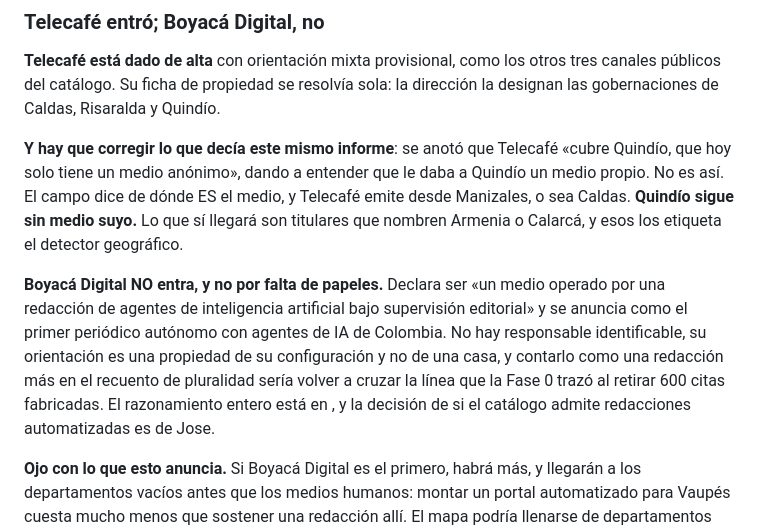
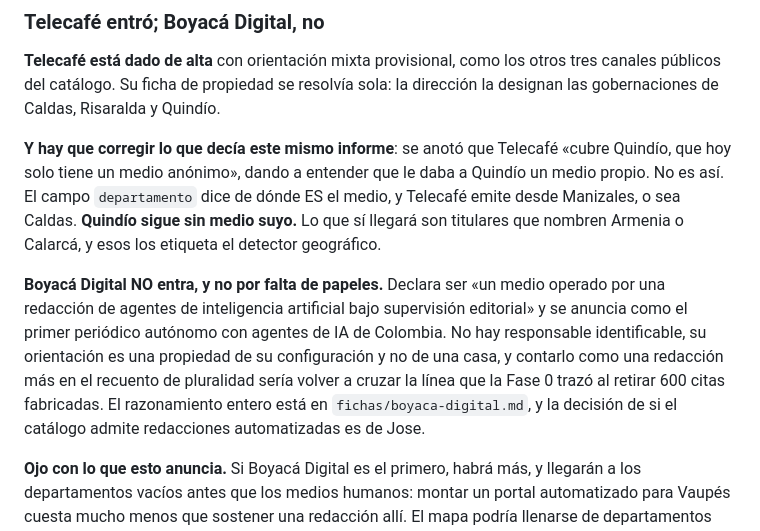
Before and after one commit to Steinhjk/doblefoco, a Markdown page: doblefoco-app/BARRIDO_NACIONAL.md, the part around the change. Drawn GitHub-style.

Commit message:
Reponer dos referencias que el escapado del shell se comió en el informe
Co-Authored-By: Claude Opus 5 <noreply@anthropic.com>

```diff
--- a/doblefoco-app/BARRIDO_NACIONAL.md
+++ b/doblefoco-app/BARRIDO_NACIONAL.md
@@ -57,7 +57,7 @@ dirección la designan las gobernaciones de Caldas, Risaralda y Quindío.
 
 **Y hay que corregir lo que decía este mismo informe**: se anotó que Telecafé
 «cubre Quindío, que hoy solo tiene un medio anónimo», dando a entender que le
-daba a Quindío un medio propio. No es así. El campo  dice de
+daba a Quindío un medio propio. No es así. El campo `departamento` dice de
 dónde ES el medio, y Telecafé emite desde Manizales, o sea Caldas. **Quindío
 sigue sin medio suyo.** Lo que sí llegará son titulares que nombren Armenia o
 Calarcá, y esos los etiqueta el detector geográfico.
@@ -69,7 +69,7 @@ Colombia. No hay responsable identificable, su orientación es una propiedad de
 su configuración y no de una casa, y contarlo como una redacción más en el
 recuento de pluralidad sería volver a cruzar la línea que la Fase 0 trazó al
 retirar 600 citas fabricadas. El razonamiento entero está en
-, y la decisión de si el catálogo admite
+`fichas/boyaca-digital.md`, y la decisión de si el catálogo admite
 redacciones automatizadas es de Jose.
 
 **Ojo con lo que esto anuncia.** Si Boyacá Digital es el primero, habrá más, y
```
